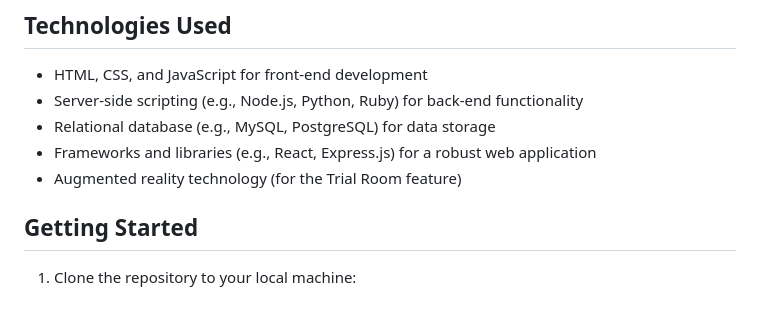
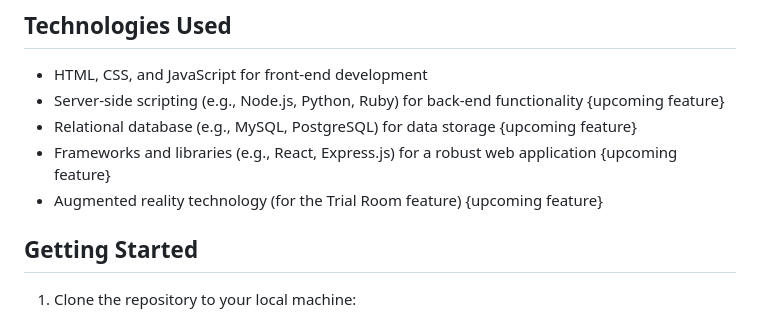
Before and after one commit to Catabolic-Neuron/BlendAndTrend, a Markdown page: README.md, the part around the change. GitHub-like rendering.

Commit message:
Update README.md
updated upcoming features

```diff
--- a/README.md
+++ b/README.md
@@ -25,10 +25,10 @@ Each product has a dedicated detail page where users can view high-resolution im
 ## Technologies Used
 
 - HTML, CSS, and JavaScript for front-end development
-- Server-side scripting (e.g., Node.js, Python, Ruby) for back-end functionality
-- Relational database (e.g., MySQL, PostgreSQL) for data storage
-- Frameworks and libraries (e.g., React, Express.js) for a robust web application
-- Augmented reality technology (for the Trial Room feature)
+- Server-side scripting (e.g., Node.js, Python, Ruby) for back-end functionality {upcoming feature}
+- Relational database (e.g., MySQL, PostgreSQL) for data storage {upcoming feature}
+- Frameworks and libraries (e.g., React, Express.js) for a robust web application {upcoming feature}
+- Augmented reality technology (for the Trial Room feature) {upcoming feature}
 
 ## Getting Started
 
```
